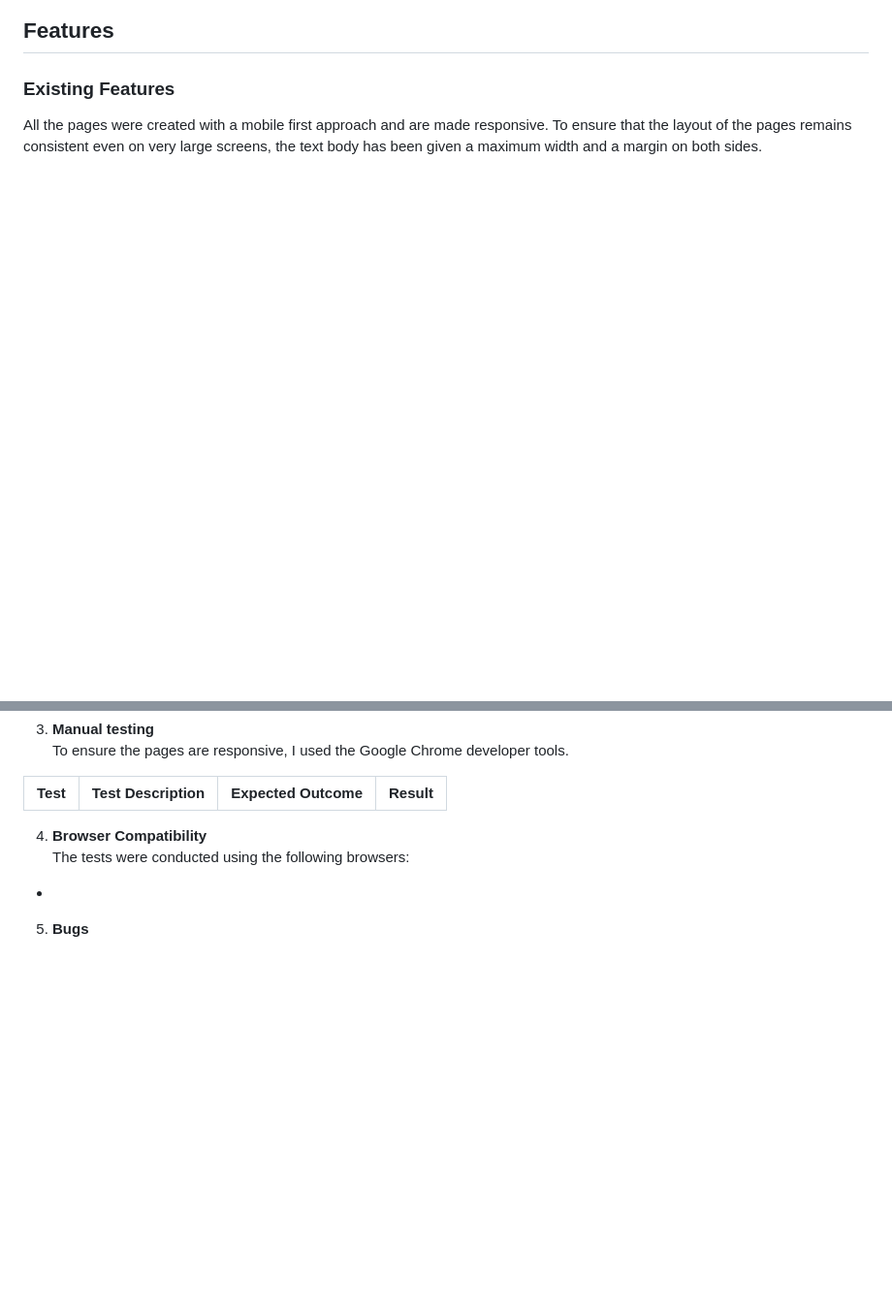
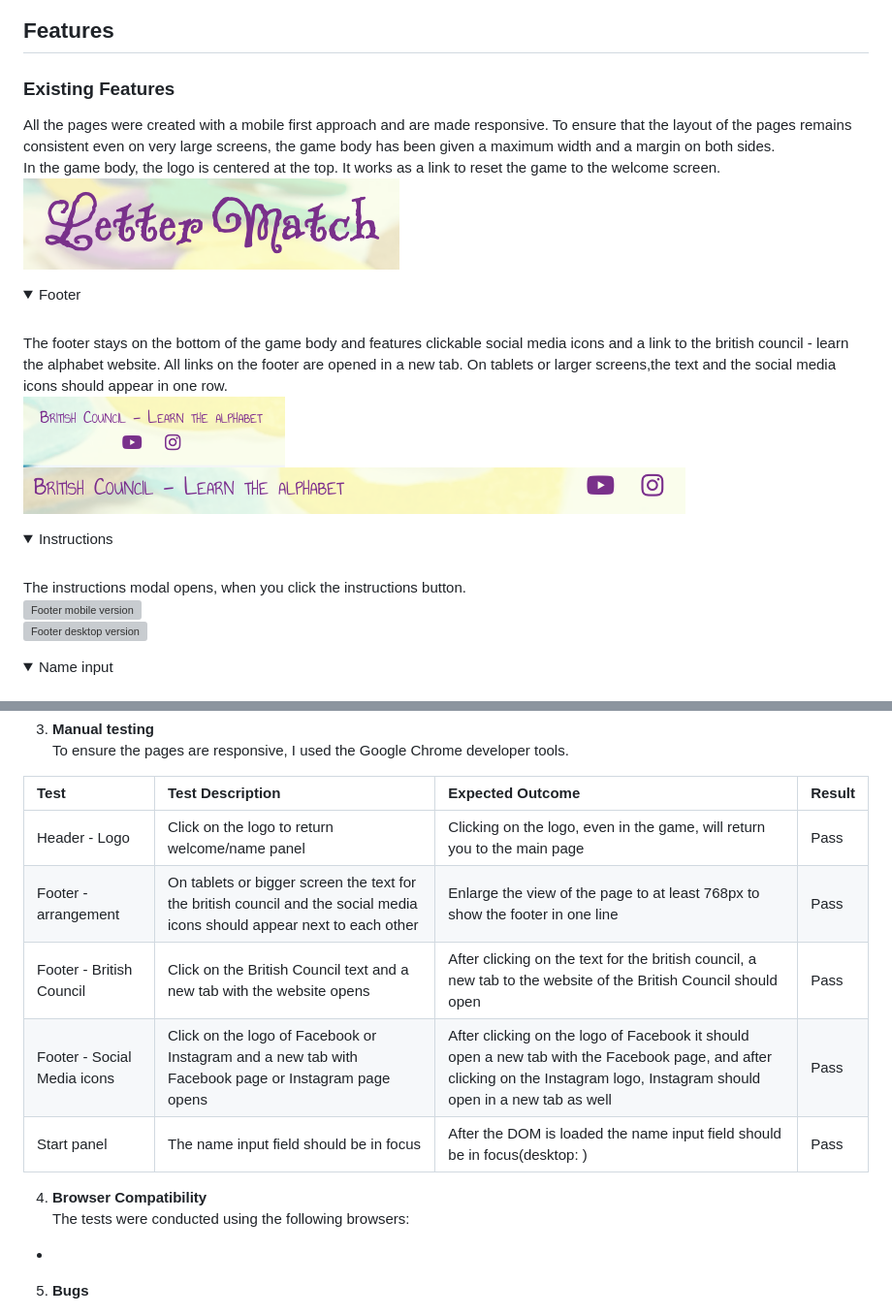
Before and after one commit to Code-Institute-Submissions/queenisabaer-letter-match, a Markdown page: README.md, 2 parts joined by grey strips. Shown: that part at 97% size. Drawn GitHub-style; pictures changed too: documentation/readme/letter-match-footer-desktop.png (added), documentation/readme/letter-match-footer-mobile.png (added), documentation/readme/letter-match-logo-header.png (added); folded sections open; blank space fills up the shorter version; grey boxes are pictures that could not be loaded.

```diff
--- a/README.md
+++ b/README.md
@@ -114,4 +114,31 @@ During coding I decided to give the child another try to find the correct answer
 
 ### Existing Features
 
-All the pages were created with a mobile first approach and are made responsive. To ensure that the layout of the pages remains consistent even on very large screens, the text body has been given a maximum width and a margin on both sides.
+All the pages were created with a mobile first approach and are made responsive. To ensure that the layout of the pages remains consistent even on very large screens, the game body has been given a maximum width and a margin on both sides.
+In the game body, the logo is centered at the top. It works as a link to reset the game to the welcome screen.<br>
+![Logo](documentation/readme/letter-match-logo-header.png)<br>
+
+<details>
+<summary> Footer </summary>
+<br>
+
+The footer stays on the bottom of the game body and features clickable social media icons and a link to the british council - learn the alphabet website. All links on the footer are opened in a new tab. On tablets or larger screens,the text and the social media icons should appear in one row.<br>
+![Footer mobile version](documentation/readme/letter-match-footer-mobile.png)<br>
+![Footer desktop version](documentation/readme/letter-match-footer-desktop.png)<br>
+
+</details>
+
+<details>
+<summary> Instructions </summary>
+<br>
+
+The instructions modal opens, when you click the instructions button. <br>
+![Footer mobile version](documentation/readme)<br>
+![Footer desktop version](documentation/readme)<br>
+
+</details>
+
+<details>
+<summary> Name input </summary>
+<br>
+
@@ -182,6 +217,11 @@ To ensure the pages are responsive, I used the Google Chrome developer tools.
 
 | **Test** | **Test Description** | **Expected Outcome** | **Result**|
 |:---|:---|:---|:---|
+| Header - Logo | Click on the logo to return welcome/name panel | Clicking on the logo, even in the game, will return you to the main page | Pass |
+| Footer - arrangement | On tablets or bigger screen the text for the british council and the social media icons should appear next to each other | Enlarge the view of the page to at least 768px to show the footer in one line | Pass |
+| Footer - British Council | Click on the British Council text and a new tab with the website opens | After clicking on the text for the british council, a new tab to the website of the British Council should open | Pass|
+| Footer - Social Media icons | Click on the logo of Facebook or Instagram and a new tab with Facebook page or Instagram page opens | After clicking on the logo of Facebook it should open a new tab with the Facebook page, and after clicking on the Instagram logo, Instagram should open in a new tab as well | Pass |
+| Start panel | The name input field should be in focus | After the DOM is loaded the name input field should be in focus(desktop: ) | Pass |
 
 
 4. **Browser Compatibility**<br>
```
Also changed, not shown: other parts of README.md (+8 -0 lines), documentation/readme/letter-match-name-number.png (added), documentation/readme/letter-match-name.png (added), 1 other file.
